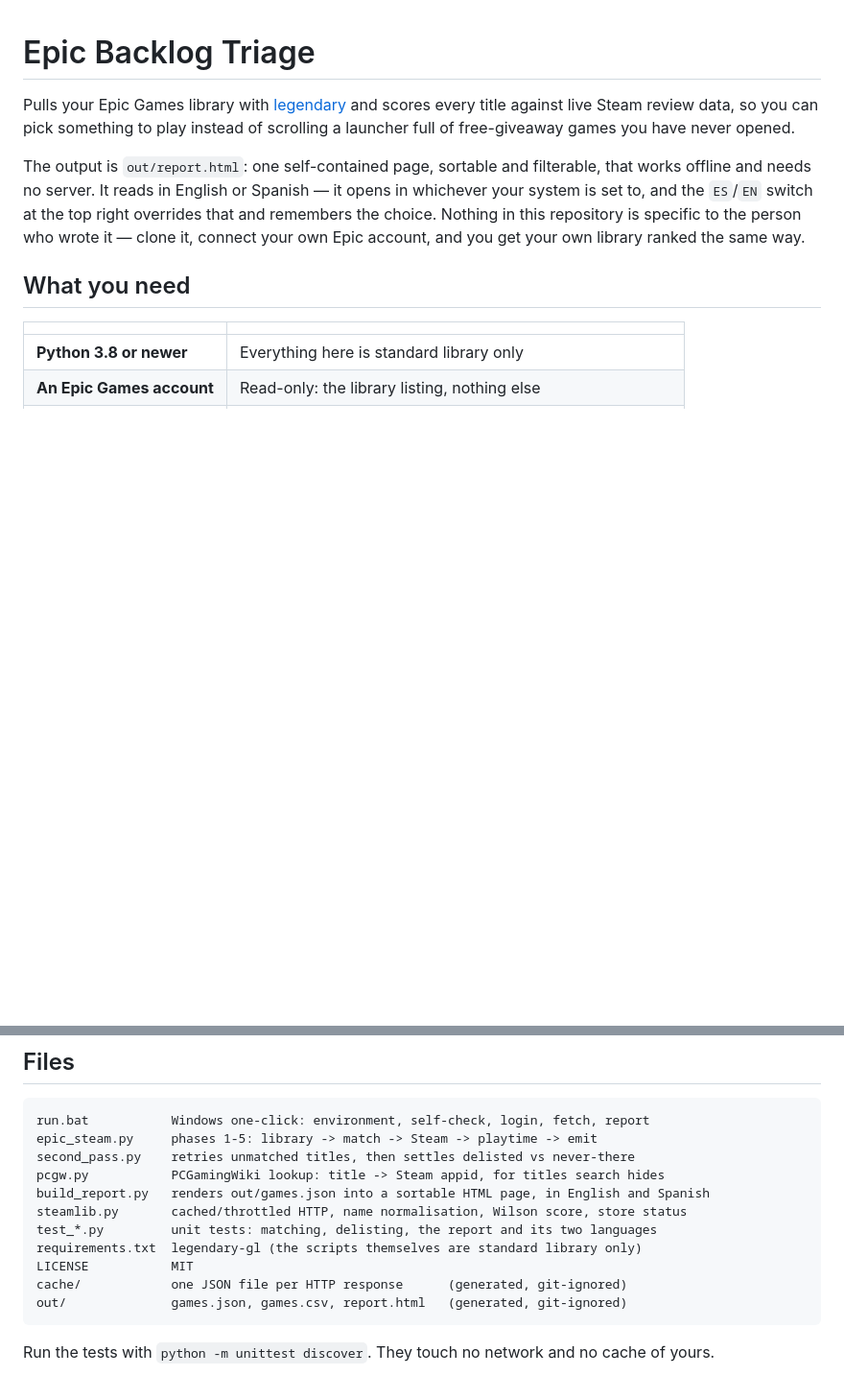
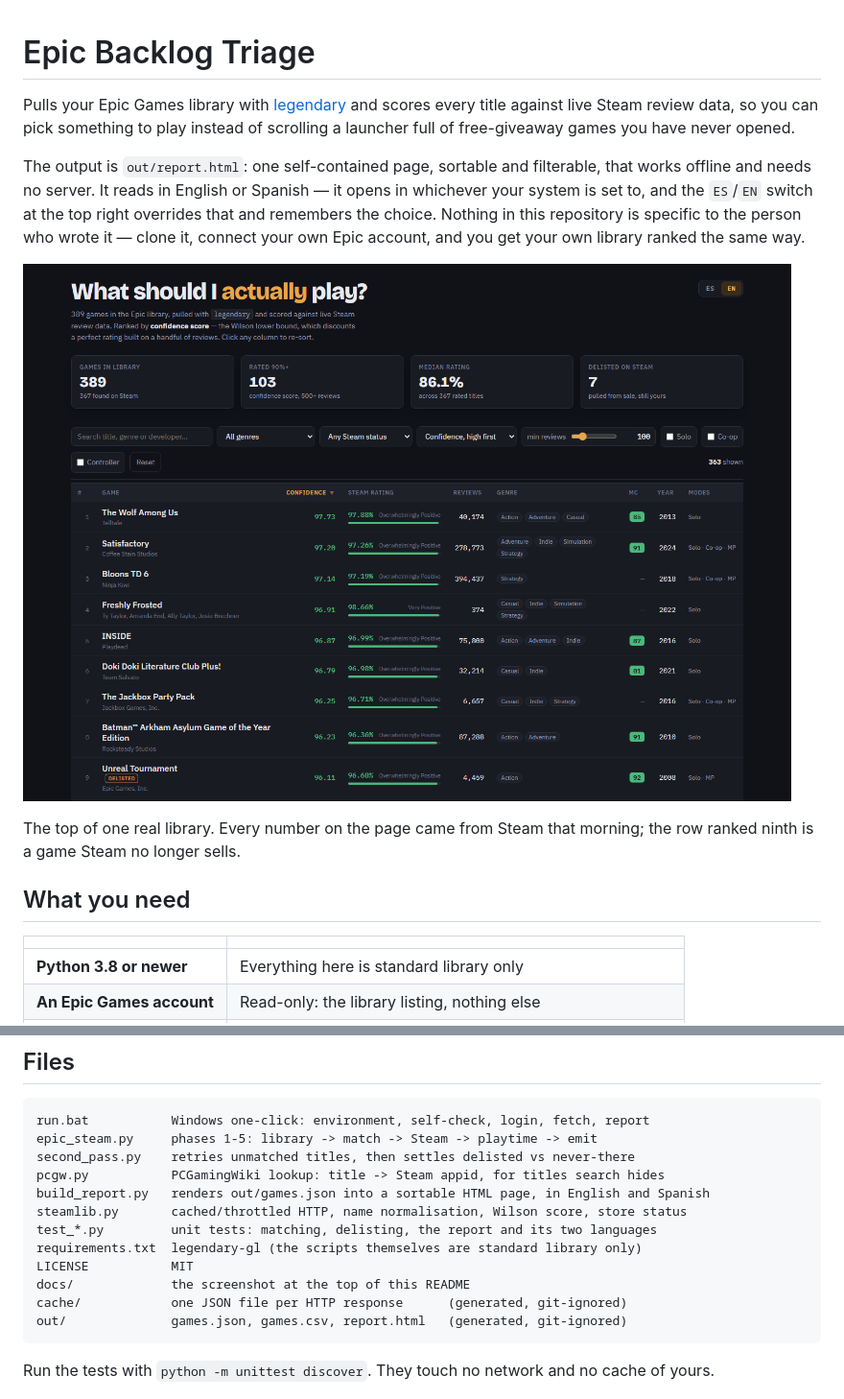
Before and after one commit to denisperalta/Epic-Backlog-Triage, a Markdown page: README.md, 2 parts joined by grey strips. Shown: that part at 96% size. Rendered like a GitHub page; pictures changed too: docs/screenshot.png (added); blank space fills up the shorter version.

Commit message:
Add a screenshot of the report to the README

````diff
--- a/README.md
+++ b/README.md
@@ -9,6 +9,11 @@ offline and needs no server. It reads in English or Spanish — it opens in whic
 is set to, and the `ES`/`EN` switch at the top right overrides that and remembers the choice.
 Nothing in this repository is specific to the person who wrote it — clone it, connect your own
 Epic account, and you get your own library ranked the same way.
+
+![The report: 389 games from one Epic library, ranked by confidence score](docs/screenshot.png)
+
+The top of one real library. Every number on the page came from Steam that morning; the row
+ranked ninth is a game Steam no longer sells.
 
 ## What you need
 
@@ -266,6 +271,7 @@ steamlib.py       cached/throttled HTTP, name normalisation, Wilson score, store
 test_*.py         unit tests: matching, delisting, the report and its two languages
 requirements.txt  legendary-gl (the scripts themselves are standard library only)
 LICENSE           MIT
+docs/             the screenshot at the top of this README
 cache/            one JSON file per HTTP response      (generated, git-ignored)
 out/              games.json, games.csv, report.html   (generated, git-ignored)
 ```
````
Also changed, not shown: 1 other file.
